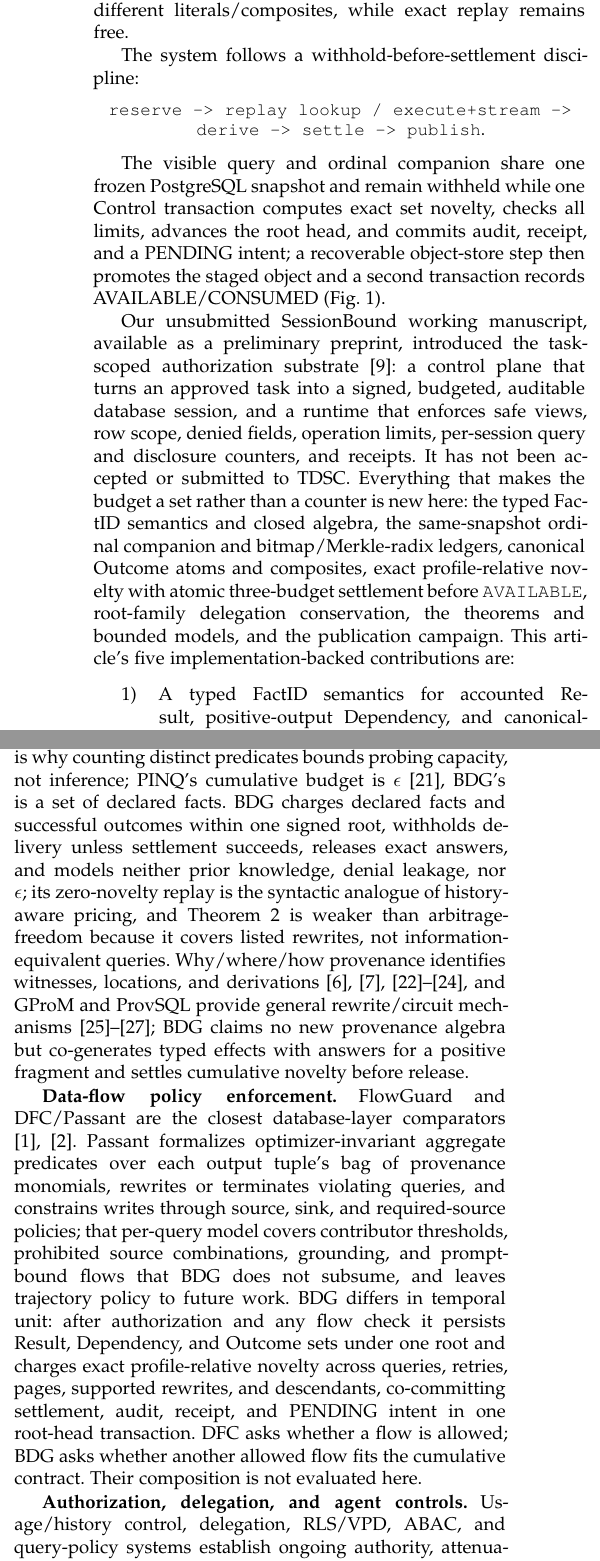
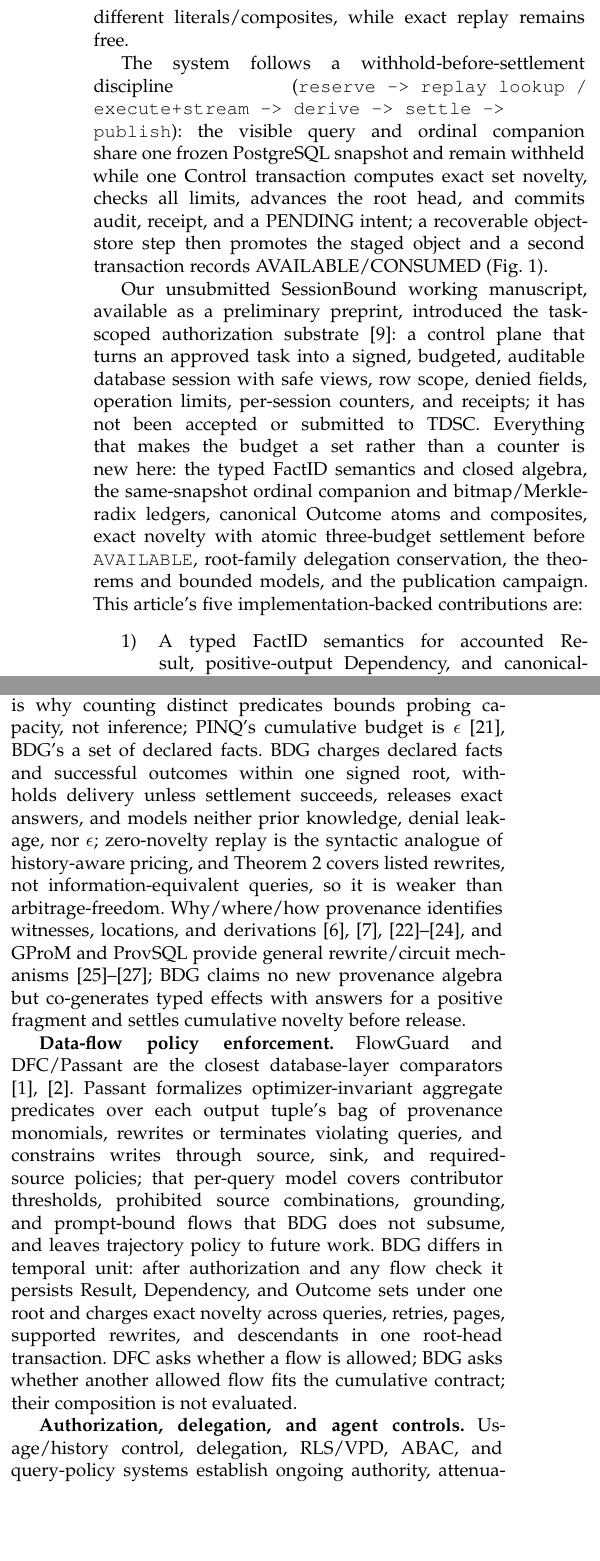
Before and after one commit to wuminmin/agent_task_gateway, a LaTeX paper (paper/tkde/main.tex): two parts of the columns of page 2 of 13, joined at a grey line, cut so that both start at the same text, the shorter picture padded with empty space. Compiled offline with pdfLaTeX.

Commit message:
paper(tkde): third condensing pass (introduction, model binding, related work, figure)
Co-Authored-By: Claude Fable 5 <noreply@anthropic.com>

```diff
--- a/paper/tkde/main.tex
+++ b/paper/tkde/main.tex
@@ -157,14 +150,9 @@ query/result composite. Existing set members add zero novelty: related
 thresholds reuse shared atoms but charge different literals/composites, while
 exact replay remains free.
 
-The system follows a withhold-before-settlement discipline:
-
-\begin{center}
-\small
-\code{reserve -> replay lookup / execute+stream -> derive -> settle -> publish}.
-\end{center}
-
-The visible query and ordinal companion share one frozen PostgreSQL snapshot
+The system follows a withhold-before-settlement discipline
+(\code{reserve -> replay lookup / execute+stream -> derive -> settle -> publish}):
+the visible query and ordinal companion share one frozen PostgreSQL snapshot
 and remain withheld while one Control transaction computes exact set novelty,
 checks all limits, advances the root head, and commits audit, receipt, and a
 PENDING intent; a recoverable object-store step then promotes the staged
@@ -254,16 +240,15 @@ audit, receipt, and commit-before-release still execute.}
 Our unsubmitted SessionBound working manuscript, available as a preliminary
 preprint, introduced the task-scoped authorization substrate
 \cite{wu2026sessionbound}: a control plane that turns an approved task into a
-signed, budgeted, auditable database session, and a runtime that enforces safe
-views, row scope, denied fields, operation limits, per-session query and
-disclosure counters, and receipts. It has not been accepted or submitted to
-TDSC. Everything that makes the budget a set rather than a counter is new here:
-the typed FactID semantics and closed algebra, the same-snapshot ordinal
-companion and bitmap/Merkle-radix ledgers, canonical Outcome atoms and
-composites, exact profile-relative novelty with atomic three-budget settlement
-before \code{AVAILABLE}, root-family delegation conservation, the theorems and
-bounded models, and the publication campaign. This article's five
-implementation-backed contributions are:
+signed, budgeted, auditable database session with safe views, row scope,
+denied fields, operation limits, per-session counters, and receipts; it has
+not been accepted or submitted to TDSC. Everything that makes the budget a set
+rather than a counter is new here: the typed FactID semantics and closed
+algebra, the same-snapshot ordinal companion and bitmap/Merkle-radix ledgers,
+canonical Outcome atoms and composites, exact novelty with atomic
+three-budget settlement before \code{AVAILABLE}, root-family delegation
+conservation, the theorems and bounded models, and the publication campaign.
+This article's five implementation-backed contributions are:
 
 \begin{enumerate}
 \item A typed FactID semantics for accounted Result, positive-output
@@ -308,13 +293,13 @@ and cumulative auditing
 \cite{denning1980tracker,adam1989security,kleinberg2003auditing,nabar2006robustness},
 which is why counting distinct predicates bounds probing capacity, not
 inference; PINQ's cumulative budget is $\epsilon$ \cite{mcsherry2009pinq},
-BDG's is a set of declared facts. BDG charges
-declared facts and successful outcomes within one signed root, withholds
-delivery unless settlement succeeds, releases exact answers, and models
-neither prior knowledge, denial leakage, nor $\epsilon$; its zero-novelty
-replay is the syntactic analogue of history-aware pricing, and
-Theorem~\ref{thm:nf-soundness} is weaker than arbitrage-freedom because it
-covers listed rewrites, not information-equivalent queries.
+BDG's a set of declared facts. BDG charges declared facts and successful
+outcomes within one signed root, withholds delivery unless settlement
+succeeds, releases exact answers, and models neither prior knowledge, denial
+leakage, nor $\epsilon$; zero-novelty replay is the syntactic analogue of
+history-aware pricing, and Theorem~\ref{thm:nf-soundness} covers listed
+rewrites, not information-equivalent queries, so it is weaker than
+arbitrage-freedom.
 Why/where/how provenance identifies witnesses, locations, and derivations
 \cite{buneman2001why,cui2001lineage,green2007provenance,cheney2009provenance,amsterdamer2011aggregate},
 and GProM and ProvSQL provide general rewrite/circuit mechanisms
@@ -328,14 +313,13 @@ Passant formalizes optimizer-invariant aggregate predicates over each output
 tuple's bag of provenance monomials, rewrites or terminates violating queries,
 and constrains writes through source, sink, and required-source policies;
 that per-query model covers contributor thresholds, prohibited source
-combinations, grounding, and prompt-bound flows that BDG does not subsume, and
-leaves trajectory policy to future work. BDG differs in temporal unit: after
-authorization and any flow check it persists Result, Dependency, and Outcome
-sets under one root and charges exact profile-relative novelty across queries,
-retries, pages, supported rewrites, and descendants, co-committing settlement,
-audit, receipt, and PENDING intent in one root-head transaction. DFC asks
-whether a flow is allowed; BDG asks whether another allowed flow fits the
-cumulative contract. Their composition is not evaluated here.
+combinations, grounding, and prompt-bound flows that BDG does not subsume,
+and leaves trajectory policy to future work. BDG differs in temporal unit:
+after authorization and any flow check it persists Result, Dependency, and
+Outcome sets under one root and charges exact novelty across queries,
+retries, pages, supported rewrites, and descendants in one root-head
+transaction. DFC asks whether a flow is allowed; BDG asks whether another
+allowed flow fits the cumulative contract; their composition is not evaluated.
 
 \textbf{Authorization, delegation, and agent controls.} Usage/history
 control, delegation, RLS/VPD, ABAC, and query-policy systems establish
```
Also changed, not shown: paper/tkde/main.tex (67 more changed lines).
